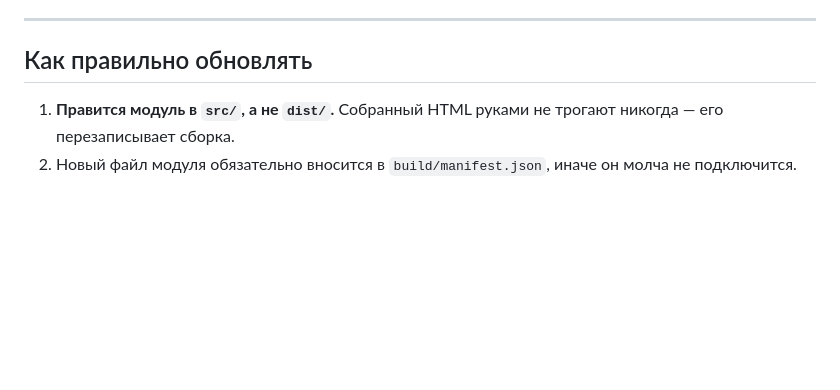
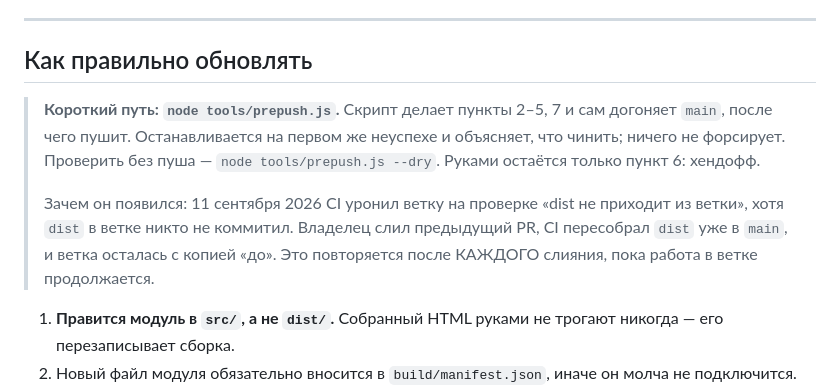
Before and after one commit to MaksymPrudnikov/ERP, a Markdown page: КАРТА-ПРОЕКТА.md, the part around the change. Drawn GitHub-style; blank space fills up the shorter version.

Commit message:
Карта проекта: короткий путь заливки — tools/prepush.js
Co-Authored-By: Claude Opus 5 <noreply@anthropic.com>

```diff
--- a/КАРТА-ПРОЕКТА.md
+++ b/КАРТА-ПРОЕКТА.md
@@ -277,6 +277,18 @@ Heat Treatment, назначение независимо у каждой ply. 4
 
 ## Как правильно обновлять
 
+> **Короткий путь: `node tools/prepush.js`.** Скрипт делает пункты 2–5, 7 и
+> сам догоняет `main`, после чего пушит. Останавливается на первом же
+> неуспехе и объясняет, что чинить; ничего не форсирует. Проверить без
+> пуша — `node tools/prepush.js --dry`. Руками остаётся только пункт 6:
+> хендофф.
+>
+> Зачем он появился: 11 сентября 2026 CI уронил ветку на проверке «dist не
+> приходит из ветки», хотя `dist` в ветке никто не коммитил. Владелец слил
+> предыдущий PR, CI пересобрал `dist` уже в `main`, и ветка осталась с
+> копией «до». Это повторяется после КАЖДОГО слияния, пока работа в ветке
+> продолжается.
+
 1. **Правится модуль в `src/`, а не `dist/`.** Собранный HTML руками не
    трогают никогда — его перезаписывает сборка.
 2. Новый файл модуля обязательно вносится в `build/manifest.json`, иначе он
```
